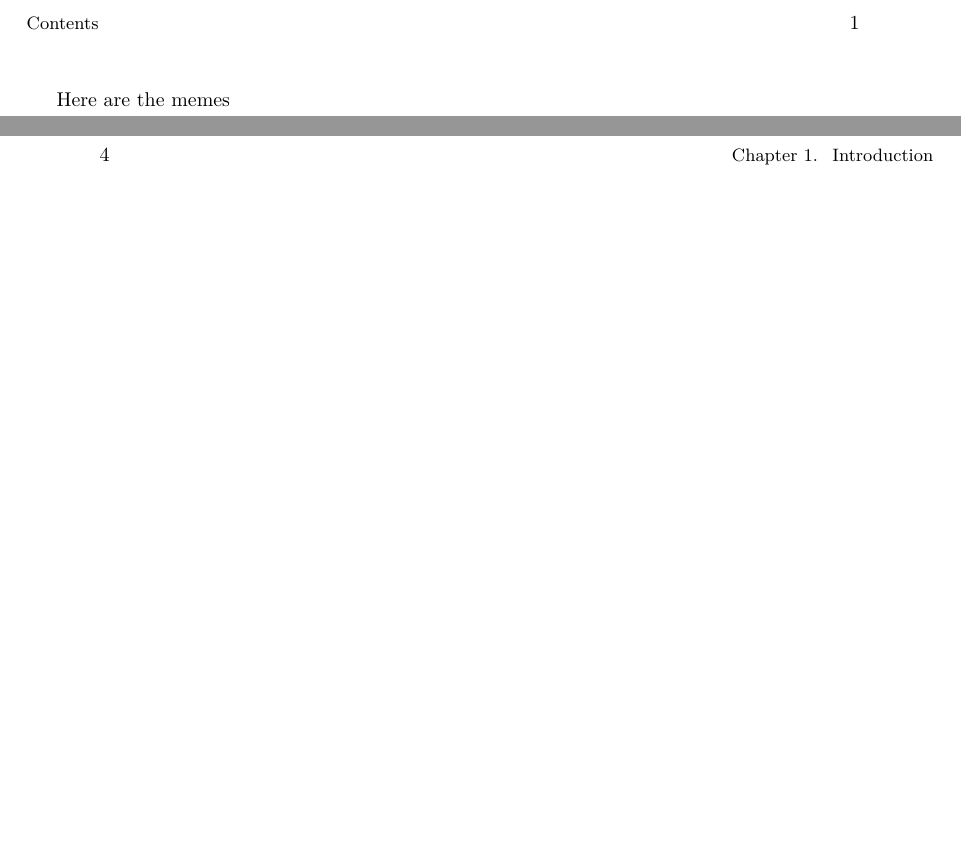
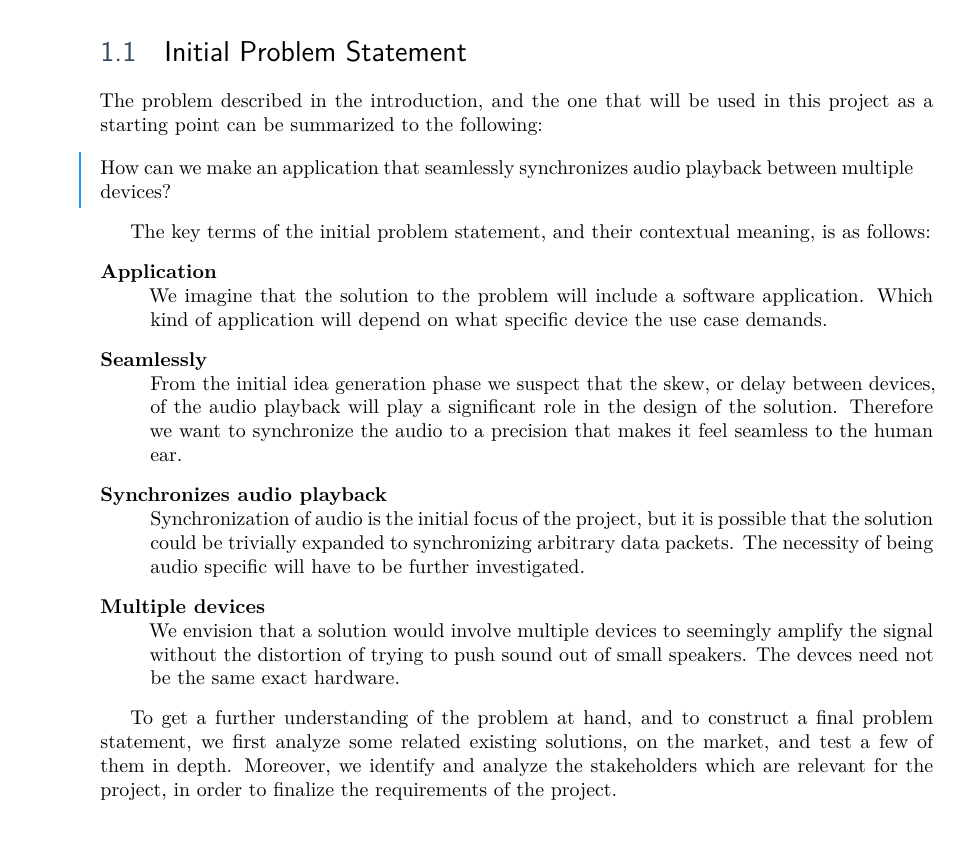
Before and after one commit to sw8f17/paper, a LaTeX thesis (main.tex, which reads cha/index.tex, cha/introduction/index.tex, cha/introduction/initial.tex): two parts of pages 8 and 11 of 14 before the commit and part of page 9 of 12 after it, the two joined at a grey line, cut at the place of the change, the shorter picture padded with empty space. Compiled offline with XeLaTeX.

Commit message:
Wrote initial problem (#4)
* Wrote initial problem

```diff
--- a/cha/index.tex
+++ b/cha/index.tex
@@ -1,3 +1 @@
-Here are the memes
-
 \subimport{introduction/}{index.tex}
--- a/cha/introduction/index.tex
+++ b/cha/introduction/index.tex
@@ -1,2 +1,3 @@
 \part{Introduction}\label{part:introduction}
 \subimport{}{introduction.tex}
+\subimport{}{initial.tex}
--- /dev/null
+++ b/cha/introduction/initial.tex
@@ -0,0 +1,39 @@
+\section{Initial Problem Statement}\label{sec:initial_problem}
+
+The problem described in the introduction, and the one that will be used
+in this project as a starting point can be summarized to the following:
+
+\begin{problemstatement}
+	How can we make an application that seamlessly synchronizes audio
+	playback between multiple devices?
+\end{problemstatement}
+
+The key terms of the initial problem statement, and their contextual meaning,
+is as follows:
+\begin{description}
+	\item[Application] \hfill \\
+		We imagine that the solution to the problem will include a software
+		application. Which kind of application will depend on what specific
+		device the use case demands.
+	\item[Seamlessly]  \hfill \\
+		From the initial idea generation phase we suspect
+		that the skew, or delay between devices, of the audio playback will
+		play a significant role in the design of the solution. Therefore we
+		want to synchronize the audio to a precision that makes it feel
+		seamless to the human ear.
+	\item[Synchronizes audio playback]  \hfill \\
+		Synchronization of audio is the initial
+		focus of the project, but it is possible that the solution could be
+		trivially expanded to synchronizing arbitrary data packets. The
+		necessity of being audio specific will have to be further investigated.
+	\item[Multiple devices]  \hfill \\
+		We envision that a solution would involve multiple devices to seemingly
+		amplify the signal without the distortion of trying to push sound out of
+		small speakers. The devces need not be the same exact hardware.
+\end{description}
+
+To get a further understanding of the problem at hand, and to
+construct a final problem statement, we first analyze some related
+existing solutions, on the market, and test a few of them in depth.
+Moreover, we identify and analyze the stakeholders which are relevant for the project,
+in order to finalize the requirements of the project.
--- a/preamble/fixme.tex
+++ b/preamble/fixme.tex
@@ -1,3 +1,3 @@
 \fxsetup{%
-    status=final,
+    status=draft,
 }
--- a/preamble/setup.tex
+++ b/preamble/setup.tex
@@ -170,6 +170,8 @@
 \definecolor{GoogleGrey}{HTML}{9E9E9E}
 \definecolor{GoogleBlueGrey}{HTML}{607D8B}
 
+\colorlet{Highlight}{GoogleBlue}
+
 %Listing & Minted
 \usepackage{shellesc}
 \usepackage{listings}
@@ -213,10 +215,14 @@
 \usepackage{acronym}
 \usepackage{fixme}
 \fxsetup{%
-    layout={footnote, marginclue, index},
-    innerlayout={inline, index}
-    theme=color,
+	layout={footnote, index},
+	innerlayout={inline, index},
+	theme=colorsig,
+	mode=multiuser,
 }
+
+\FXRegisterAuthor{jj}{jje}{Jesper}
+
 %External files
 \usepackage{xspace}
 \input{preamble/fixme.tex}
@@ -242,4 +248,7 @@
 
 \usepackage{tabularx}
 
+%Used for problem statement env
+\usepackage{changepage}
+
 \sloppy
```
Also changed, not shown: preamble/commands.tex (+14 -0 lines).
